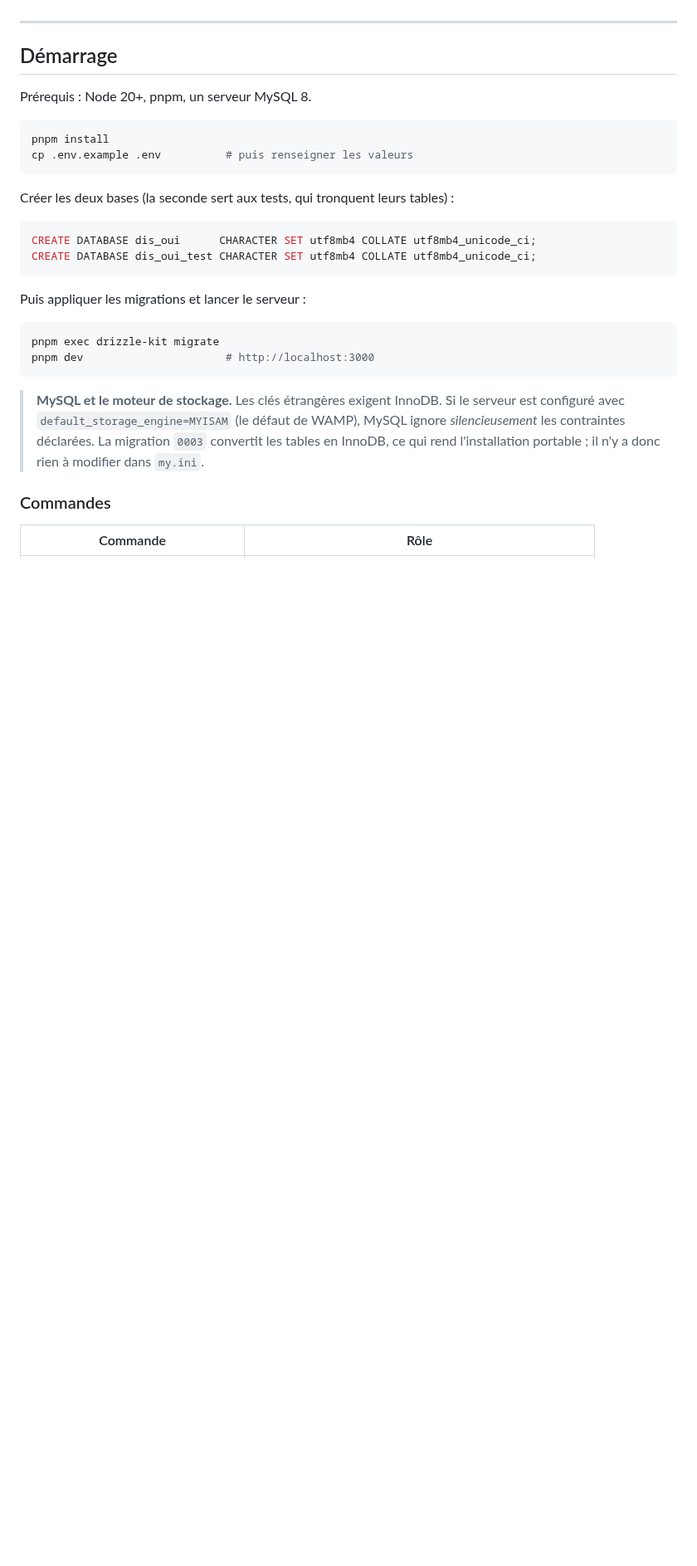
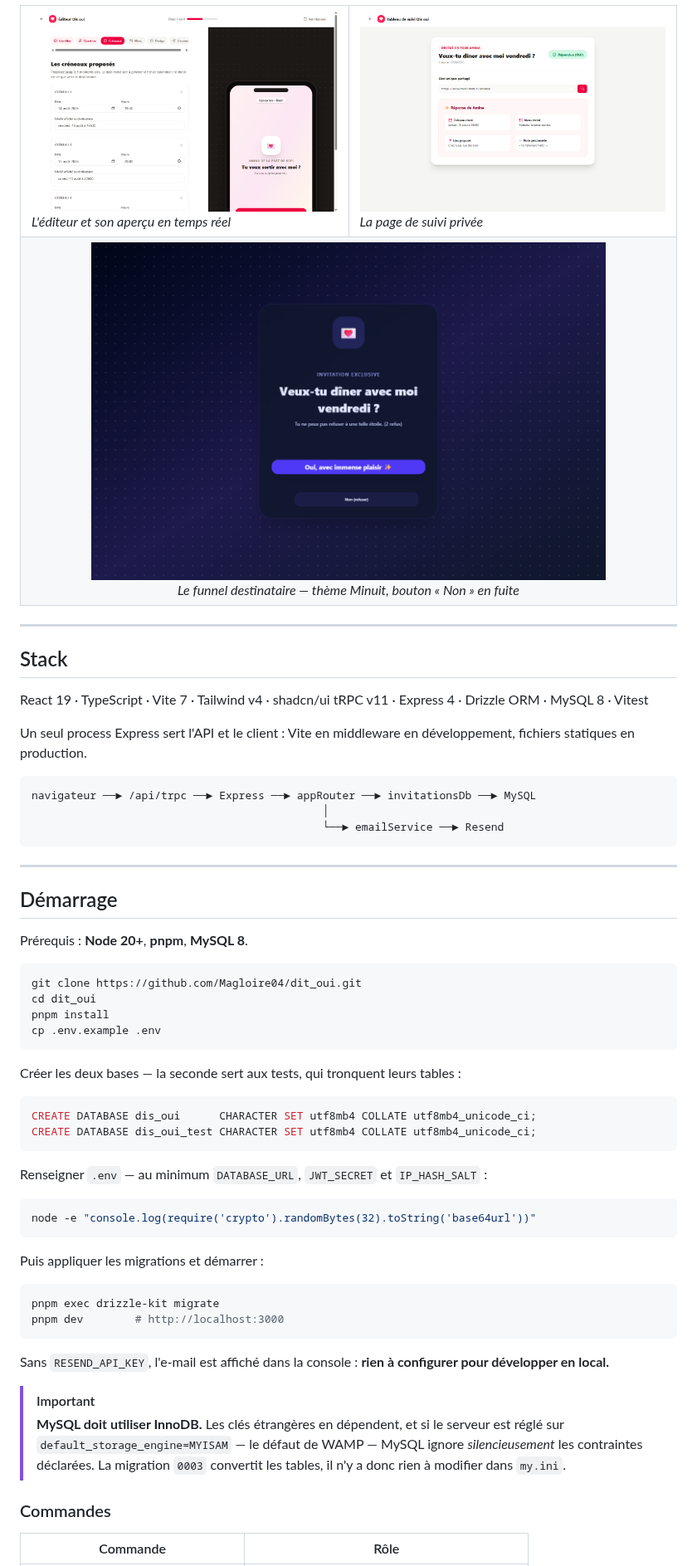
Before and after one commit to Magloire04/Dis_oui, a Markdown page: README.md, the part around one of its changes. Shown at 83% size. GitHub-like rendering; pictures changed too: docs/images/editeur.png (added), docs/images/funnel-question.png (added), docs/images/suivi.png (added); blank space fills up the shorter version.

````diff
--- a/README.md
+++ b/README.md
@@ -6,34 +46,70 @@ un fichier calendrier. Aucun compte n'est nécessaire.
+<table>
+<tr>
+<td width="50%"><img src="docs/images/editeur.png" alt="Éditeur en six étapes avec aperçu live"><br><em>L'éditeur et son aperçu en temps réel</em></td>
+<td width="50%"><img src="docs/images/suivi.png" alt="Page de suivi privée du créateur"><br><em>La page de suivi privée</em></td>
+</tr>
+<tr>
+<td colspan="2" align="center"><img src="docs/images/funnel-question.png" alt="Le funnel destinataire, thème Minuit" width="620"><br><em>Le funnel destinataire — thème Minuit, bouton « Non » en fuite</em></td>
+</tr>
+</table>
+
+---
+
+## Stack
+
+React 19 · TypeScript · Vite 7 · Tailwind v4 · shadcn/ui
+tRPC v11 · Express 4 · Drizzle ORM · MySQL 8 · Vitest
+
+Un seul process Express sert l'API et le client : Vite en middleware en
+développement, fichiers statiques en production.
+
+```text
+navigateur ──► /api/trpc ──► Express ──► appRouter ──► invitationsDb ──► MySQL
+                                             │
+                                             └──► emailService ──► Resend
+```
 
 ---
 
 ## Démarrage
 
-Prérequis : Node 20+, pnpm, un serveur MySQL 8.
+Prérequis : **Node 20+**, **pnpm**, **MySQL 8**.
 
 ```bash
+git clone https://github.com/Magloire04/dit_oui.git
+cd dit_oui
 pnpm install
-cp .env.example .env          # puis renseigner les valeurs
+cp .env.example .env
 ```
 
-Créer les deux bases (la seconde sert aux tests, qui tronquent leurs tables) :
+Créer les deux bases — la seconde sert aux tests, qui tronquent leurs tables :
 
 ```sql
 CREATE DATABASE dis_oui      CHARACTER SET utf8mb4 COLLATE utf8mb4_unicode_ci;
 CREATE DATABASE dis_oui_test CHARACTER SET utf8mb4 COLLATE utf8mb4_unicode_ci;
 ```
 
-Puis appliquer les migrations et lancer le serveur :
+Renseigner `.env` — au minimum `DATABASE_URL`, `JWT_SECRET` et `IP_HASH_SALT` :
+
+```bash
+node -e "console.log(require('crypto').randomBytes(32).toString('base64url'))"
+```
+
+Puis appliquer les migrations et démarrer :
 
 ```bash
 pnpm exec drizzle-kit migrate
-pnpm dev                      # http://localhost:3000
+pnpm dev        # http://localhost:3000
 ```
 
-> **MySQL et le moteur de stockage.** Les clés étrangères exigent InnoDB. Si le
-> serveur est configuré avec `default_storage_engine=MYISAM` (le défaut de
-> WAMP), MySQL ignore *silencieusement* les contraintes déclarées. La migration
-> `0003` convertit les tables en InnoDB, ce qui rend l'installation portable ;
-> il n'y a donc rien à modifier dans `my.ini`.
+Sans `RESEND_API_KEY`, l'e-mail est affiché dans la console : **rien à
+configurer pour développer en local.**
+
+> [!IMPORTANT]
+> **MySQL doit utiliser InnoDB.** Les clés étrangères en dépendent, et si le
+> serveur est réglé sur `default_storage_engine=MYISAM` — le défaut de WAMP —
+> MySQL ignore *silencieusement* les contraintes déclarées. La migration `0003`
+> convertit les tables, il n'y a donc rien à modifier dans `my.ini`.
 
 ### Commandes
 
````
Also changed, not shown: other parts of README.md (+113 -51 lines), docs/images/accueil.png (added), 1 other file.
